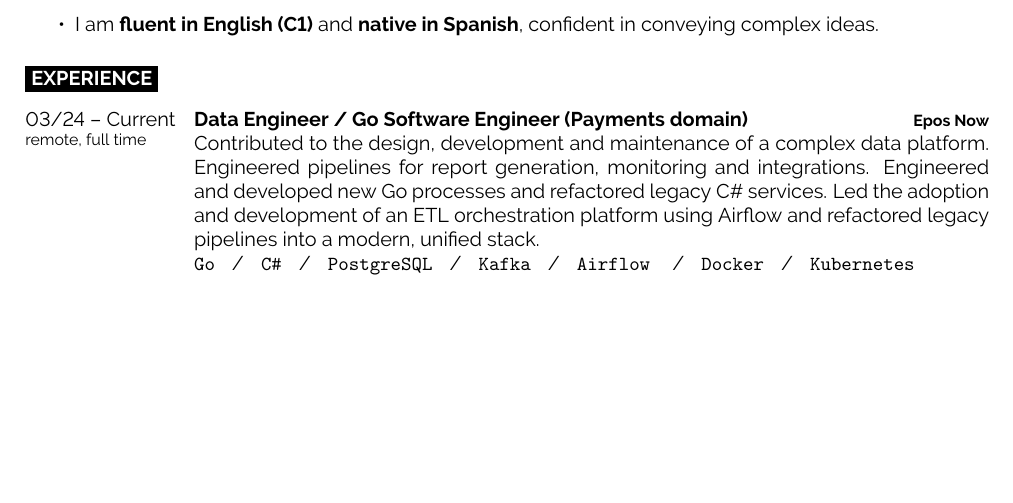
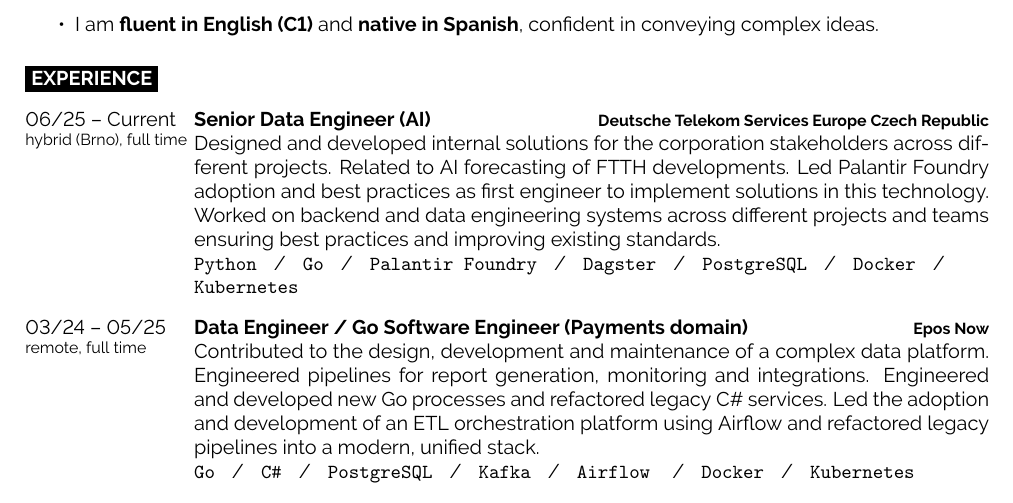
Before and after one commit to j-soro/cv, a LaTeX document (main.tex): part of page 1 of 2, cut so that both start at the same text, the shorter picture padded with empty space. Compiled offline with pdfLaTeX.

Commit message:
Update CV

```diff
--- a/main.tex
+++ b/main.tex
@@ -102,7 +102,18 @@
 
 \begin{entrylist}
 	\entry
-		{03/24 -- Current\\\footnotesize{remote, full time}}
+		{06/25 -- Current\\\footnotesize{hybrid (Brno), full time}}
+		{Senior Data Engineer (AI)}
+		{Deutsche Telekom Services Europe Czech Republic}
+		{
+			Designed and developed internal solutions for the corporation stakeholders across different projects. Related to AI forecasting of FTTH developments.
+			Led Palantir Foundry adoption and best practices as first engineer to implement solutions in this technology.
+			Worked on backend and data engineering systems across different projects and teams ensuring best practices and improving existing standards.
+			\\
+		\texttt{Python}\slashsep\texttt{Go}\slashsep\texttt{Palantir Foundry}\slashsep\texttt{Dagster}\slashsep\texttt{PostgreSQL}\slashsep\texttt{Docker}\slashsep\texttt{Kubernetes}}
+
+	\entry
+		{03/24 -- 05/25\\\footnotesize{remote, full time}}
 		{Data Engineer / Go Software Engineer (Payments domain)}
 		{Epos Now}
 		{
```
Also changed, not shown: 1 other file.
